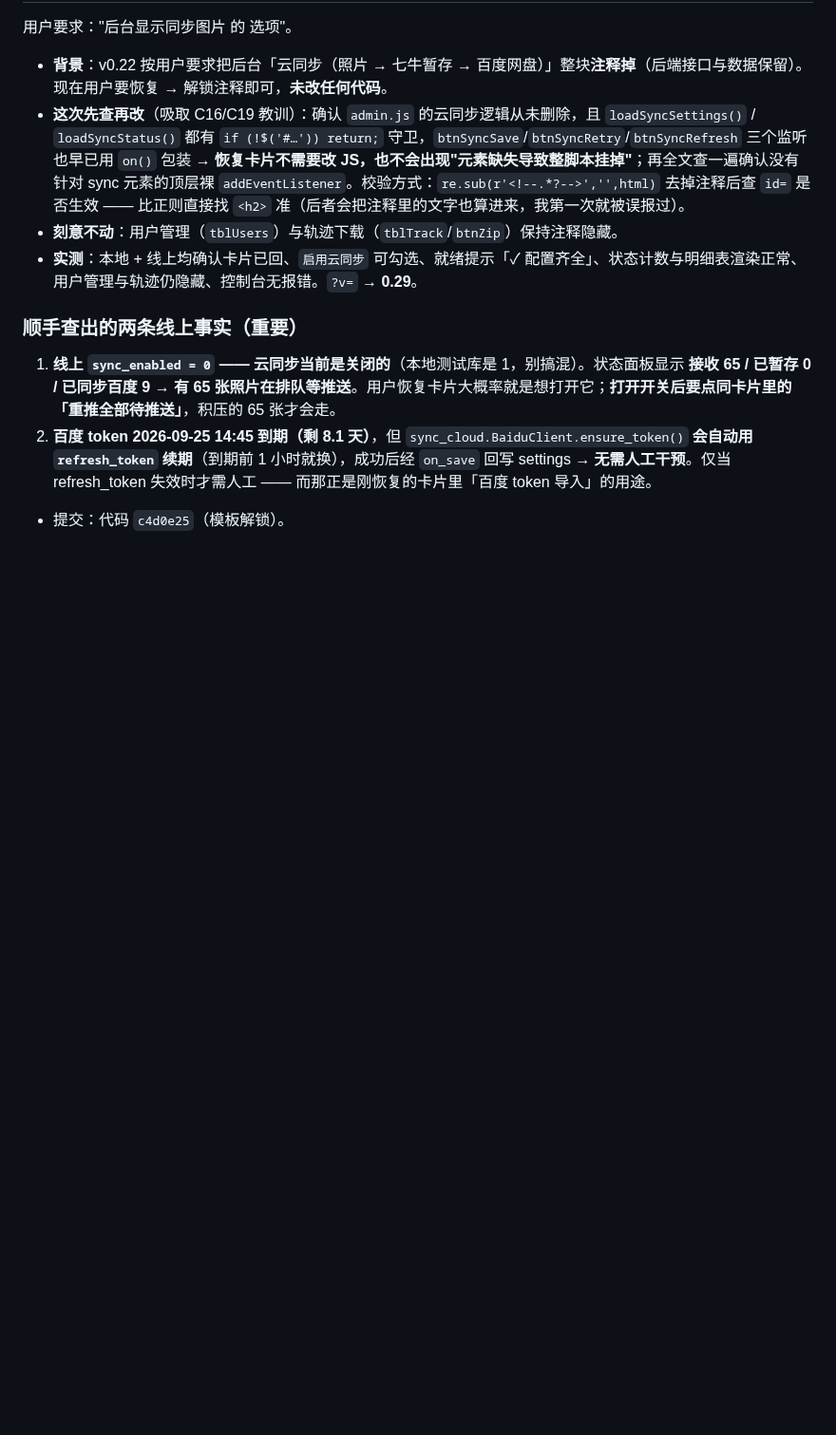
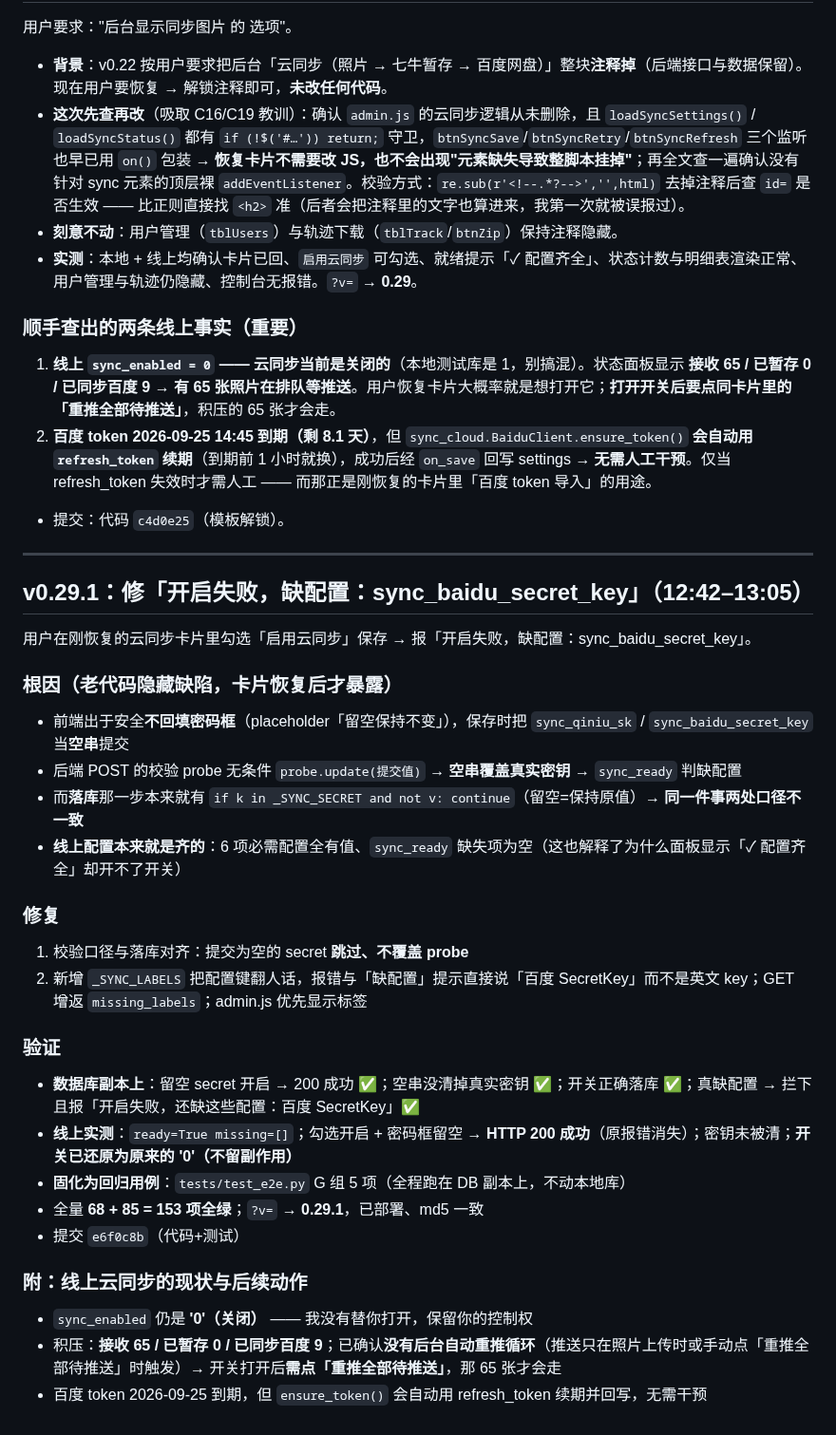
Before and after one commit to sux789/hqz-supervision, a Markdown page: .workbuddy/memory/2026-09-17.md, the part around the change. Shown at 95% size. Rendered like a GitHub page; blank space fills up the shorter version.

Commit message:
docs(memory): 记录 v0.29.1（云同步开启校验口径修复）与线上现状：开关仍为关闭、65 张待推送需手动重推、token 自动续期

```diff
--- a/.workbuddy/memory/2026-09-17.md
+++ b/.workbuddy/memory/2026-09-17.md
@@ -215,3 +215,31 @@ children[0]="1"(行号)   children[1]="项目名称"(字段名)   children[2]="
 1. **线上 `sync_enabled = 0` —— 云同步当前是关闭的**（本地测试库是 1，别搞混）。状态面板显示 **接收 65 / 已暂存 0 / 已同步百度 9** → **有 65 张照片在排队等推送**。用户恢复卡片大概率就是想打开它；**打开开关后要点同卡片里的「重推全部待推送」**，积压的 65 张才会走。
 2. **百度 token 2026-09-25 14:45 到期（剩 8.1 天）**，但 `sync_cloud.BaiduClient.ensure_token()` **会自动用 `refresh_token` 续期**（到期前 1 小时就换），成功后经 `on_save` 回写 settings → **无需人工干预**。仅当 refresh_token 失效时才需人工 —— 而那正是刚恢复的卡片里「百度 token 导入」的用途。
 - 提交：代码 `c4d0e25`（模板解锁）。
+
+---
+
+## v0.29.1：修「开启失败，缺配置：sync_baidu_secret_key」（12:42–13:05）
+
+用户在刚恢复的云同步卡片里勾选「启用云同步」保存 → 报「开启失败，缺配置：sync_baidu_secret_key」。
+
+### 根因（老代码隐藏缺陷，卡片恢复后才暴露）
+- 前端出于安全**不回填密码框**（placeholder「留空保持不变」），保存时把 `sync_qiniu_sk` / `sync_baidu_secret_key` 当**空串**提交
+- 后端 POST 的校验 probe 无条件 `probe.update(提交值)` → **空串覆盖真实密钥** → `sync_ready` 判缺配置
+- 而**落库**那一步本来就有 `if k in _SYNC_SECRET and not v: continue`（留空=保持原值）→ **同一件事两处口径不一致**
+- **线上配置本来就是齐的**：6 项必需配置全有值、`sync_ready` 缺失项为空（这也解释了为什么面板显示「✓ 配置齐全」却开不了开关）
+
+### 修复
+1. 校验口径与落库对齐：提交为空的 secret **跳过、不覆盖 probe**
+2. 新增 `_SYNC_LABELS` 把配置键翻人话，报错与「缺配置」提示直接说「百度 SecretKey」而不是英文 key；GET 增返 `missing_labels`；admin.js 优先显示标签
+
+### 验证
+- **数据库副本上**：留空 secret 开启 → 200 成功 ✅；空串没清掉真实密钥 ✅；开关正确落库 ✅；真缺配置 → 拦下且报「开启失败，还缺这些配置：百度 SecretKey」✅
+- **线上实测**：`ready=True missing=[]`；勾选开启 + 密码框留空 → **HTTP 200 成功**（原报错消失）；密钥未被清；**开关已还原为原来的 '0'（不留副作用）**
+- **固化为回归用例**：`tests/test_e2e.py` G 组 5 项（全程跑在 DB 副本上，不动本地库）
+- 全量 **68 + 85 = 153 项全绿**；`?v=` → **0.29.1**，已部署、md5 一致
+- 提交 `e6f0c8b`（代码+测试）
+
+### 附：线上云同步的现状与后续动作
+- `sync_enabled` 仍是 **'0'（关闭）** —— 我没有替你打开，保留你的控制权
+- 积压：**接收 65 / 已暂存 0 / 已同步百度 9**；已确认**没有后台自动重推循环**（推送只在照片上传时或手动点「重推全部待推送」时触发）→ 开关打开后**需点「重推全部待推送」**，那 65 张才会走
+- 百度 token 2026-09-25 到期，但 `ensure_token()` 会自动用 refresh_token 续期并回写，无需干预
```
